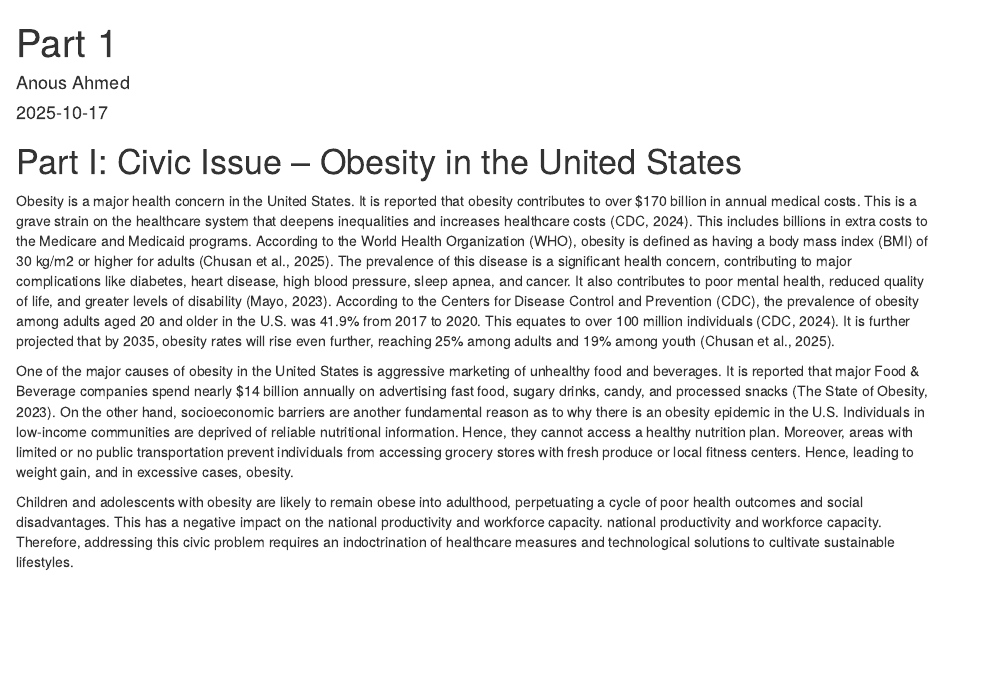
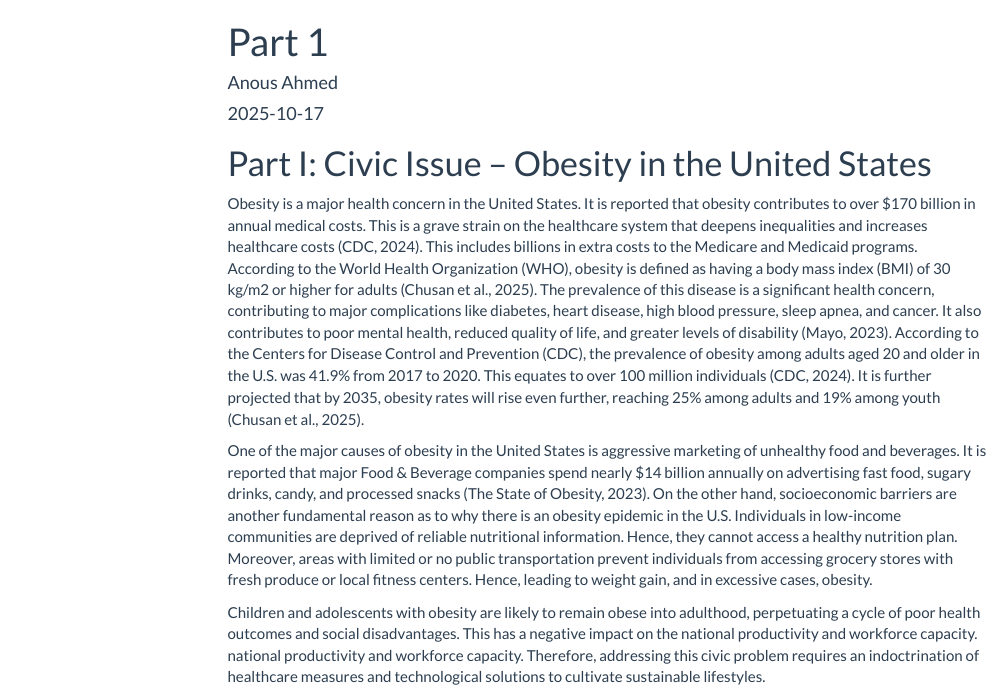
Before and after one commit to aahme102/Midterm-, an R Markdown document (Part 1.Rmd): the page in a window 1100 px wide, from its top. Rendered offline with R 4.5, knitr and Pandoc, with nearby package versions; both versions are drawn in the output format of the newer one; menus at the side of the page are left out.

Commit message:
Committing for Part 1

````diff
--- a/Part 1.Rmd
+++ b/Part 1.Rmd
@@ -3,8 +3,12 @@ title: "Part 1"
 author: "Anous Ahmed"
 date: "2025-10-17"
 output:
-  pdf_document:
-  highlight: espresso
+  html_document:
+    theme: flatly
+    highlight: espresso
+    toc: true
+    toc_float: true
+    df_print: paged
 ---
 
 ```{r setup, include=FALSE}
````
Also changed, not shown: Midterm.Rmd (+5 -0 lines), Midterm.pdf, Part-1.html (added), Part-1.pdf (added).
